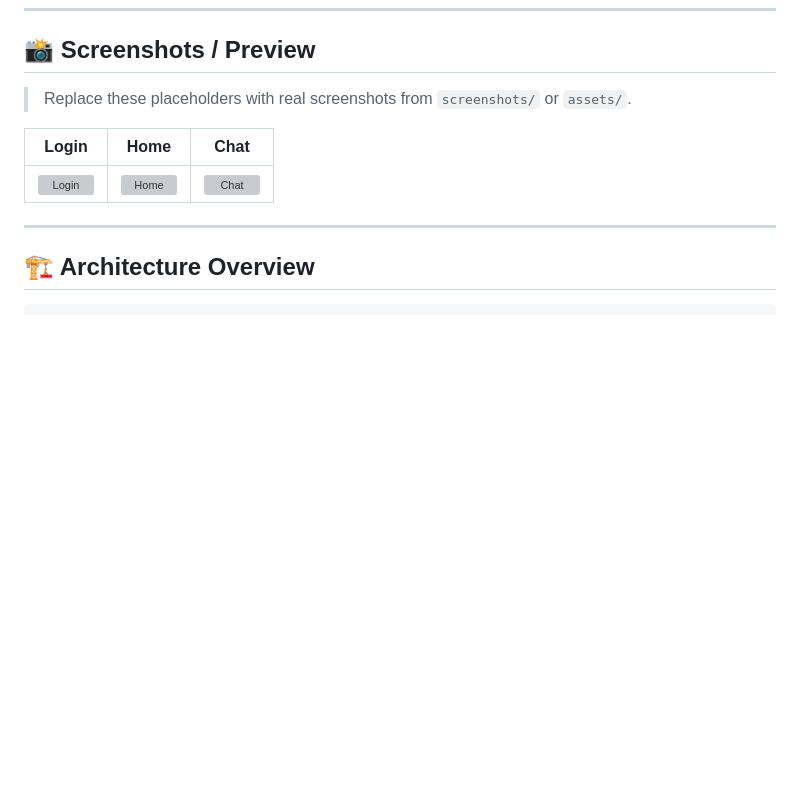
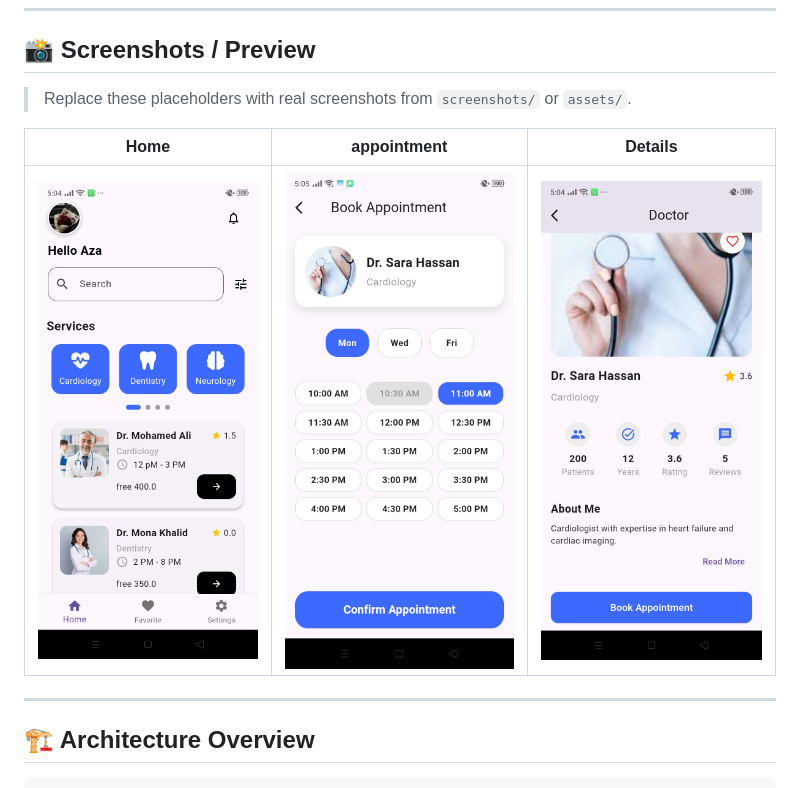
Before and after one commit to AzaKhaled/Medical_Service, a Markdown page: README.md, the part around the change printed below. GitHub-like rendering; blank space fills up the shorter version; grey boxes are pictures that could not be loaded.

```diff
--- a/README.md
+++ b/README.md
@@ -37,9 +35,9 @@
 
 > Replace these placeholders with real screenshots from `screenshots/` or `assets/`.
 
-|                 Login                  |                 Home                 |                 Chat                 |
-|:--------------------------------------:|:------------------------------------:|:------------------------------------:|
-| ![Login](assets/screenshots/login.jpg) | ![Home](assets/screenshots/home.jpg) | ![Chat](assets/screenshots/chat.jpg) |
+|               Home                     |              appointment                       |                Details               |
+|:--------------------------------------:|:----------------------------------------------:|:------------------------------------:|
+| ![Home](assets/images/home.jpeg)       | ![appointment](assets/images/appointment.jpeg) | ![Details](assets/images/details.jpeg) |
 
 ---
 
```
Also changed, not shown: other parts of README.md (+1 -3 lines).
